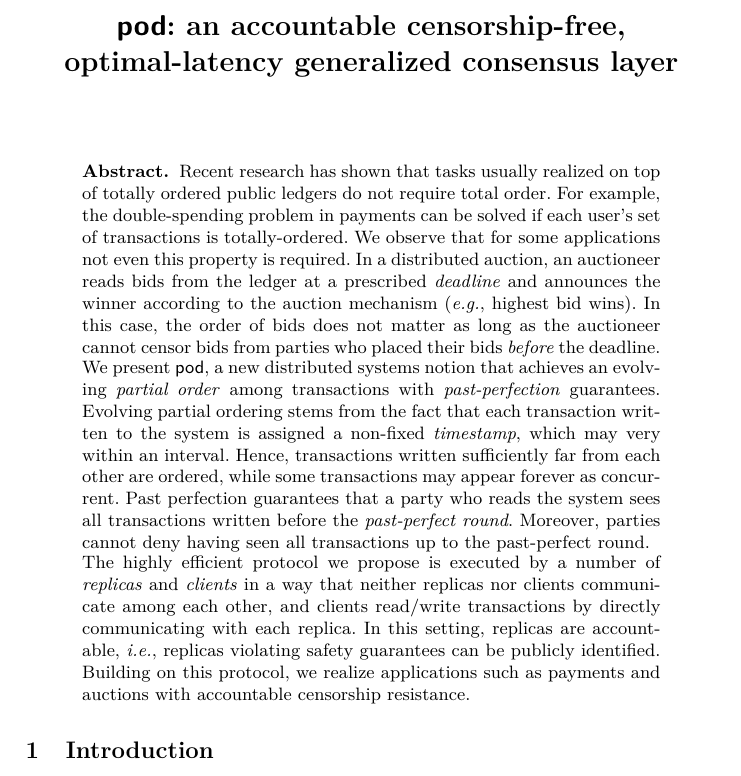
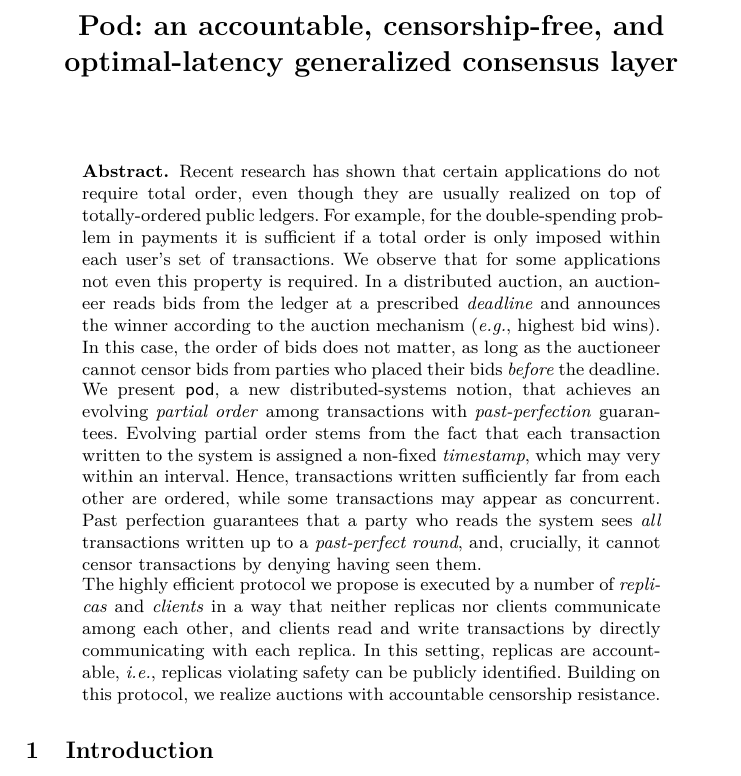
Before and after one commit to commonprefix/pod-paper, a LaTeX paper (main.tex, which reads abstract.tex, title.tex): part of page 1 of 25, cut at the place of the change. Compiled offline with XeLaTeX; a LaTeX package or settings file that is missing is left out.

Commit message:
upd abstract and title

```diff
--- a/abstract.tex
+++ b/abstract.tex
@@ -8,14 +8,14 @@
     %What is instead require is that the auctioneer can not censor bids that have been written to the system.
     %More specifically, honest bidders must be able to publicly prove that their bids were placed in the system \emph{before} the deadline.
 
-Recent research has shown that tasks usually realized on top of totally ordered public ledgers do not require total order. For example, the double-spending problem in payments can be solved if each user's set of transactions is totally-ordered. We observe that for some applications not even this property is required. In a distributed auction, an auctioneer reads bids from the ledger at a prescribed \emph{deadline} and announces the winner according to the auction mechanism (\textit{e.g.}, highest bid wins). In this case, the order of bids does not matter as long as the auctioneer cannot censor bids from parties who placed  their bids \emph{before} the deadline.
+Recent research has shown that certain applications do not require total order, even though they are usually realized on top of totally-ordered public ledgers. For example, for the double-spending problem in payments it is sufficient if a total order is only imposed within each user's set of transactions. We observe that for some applications not even this property is required. In a distributed auction, an auctioneer reads bids from the ledger at a prescribed \emph{deadline} and announces the winner according to the auction mechanism (\textit{e.g.}, highest bid wins). In this case, the order of bids does not matter, as long as the auctioneer cannot censor bids from parties who placed their bids \emph{before} the deadline.
 
-We present \podtm, a new distributed systems notion that achieves an evolving  \emph{partial order} among transactions with \emph{past-perfection} guarantees.
-Evolving partial ordering stems from the fact that each transaction written to the system is assigned a non-fixed \emph{timestamp}, which may very within an interval. Hence, transactions written sufficiently far from each other are ordered, while some transactions may appear forever as concurrent.
-Past perfection guarantees that a party who reads the system sees all transactions written before the \emph{past-perfect round}. Moreover, parties cannot deny having seen all transactions up to the past-perfect round.
+We present \podtm, a new distributed-systems notion, that achieves an evolving \emph{partial order} among transactions with \emph{past-perfection} guarantees.
+Evolving partial order stems from the fact that each transaction written to the system is assigned a non-fixed \emph{timestamp}, which may very within an interval. Hence, transactions written sufficiently far from each other are ordered, while some transactions may appear as concurrent.
+Past perfection guarantees that a party who reads the system sees \emph{all} transactions written up to a \emph{past-perfect round}, and, crucially, it cannot censor transactions by denying having seen them.
 
 %The efficiency gain that results from this simple observation is tremendous.
 The highly efficient protocol we propose is executed by a number of \emph{replicas} and \emph{clients} in a way that %minimizes interaction among these parties. In particular,
-neither replicas nor clients communicate among each other, and clients read/write transactions by directly communicating with each replica. In this setting, replicas are accountable, \textit{i.e.}, replicas violating safety guarantees can be publicly identified. Building on this protocol, we  realize applications such as payments and auctions with accountable censorship resistance.
+neither replicas nor clients communicate among each other, and clients read and write transactions by directly communicating with each replica. In this setting, replicas are accountable, \textit{i.e.}, replicas violating safety can be publicly identified. Building on this protocol, we realize auctions with accountable censorship resistance.
 
 \end{abstract}
--- a/title.tex
+++ b/title.tex
@@ -1,5 +1,5 @@
 \title{
-  \podtm: an accountable censorship-free, optimal-latency generalized consensus layer
+  Pod: an accountable, censorship-free, and optimal-latency generalized consensus layer
 }
 \ifanonymous{\iflncs
 \author{}\institute{}
```
